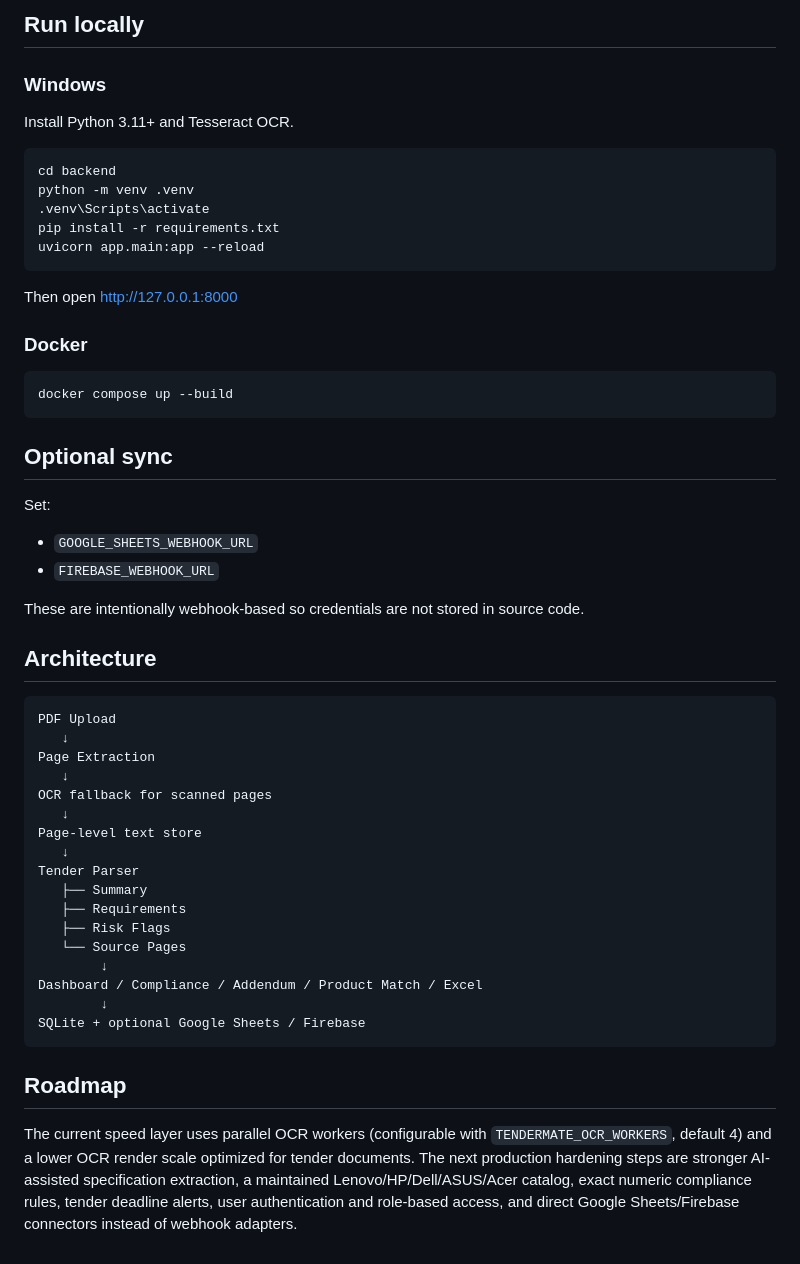
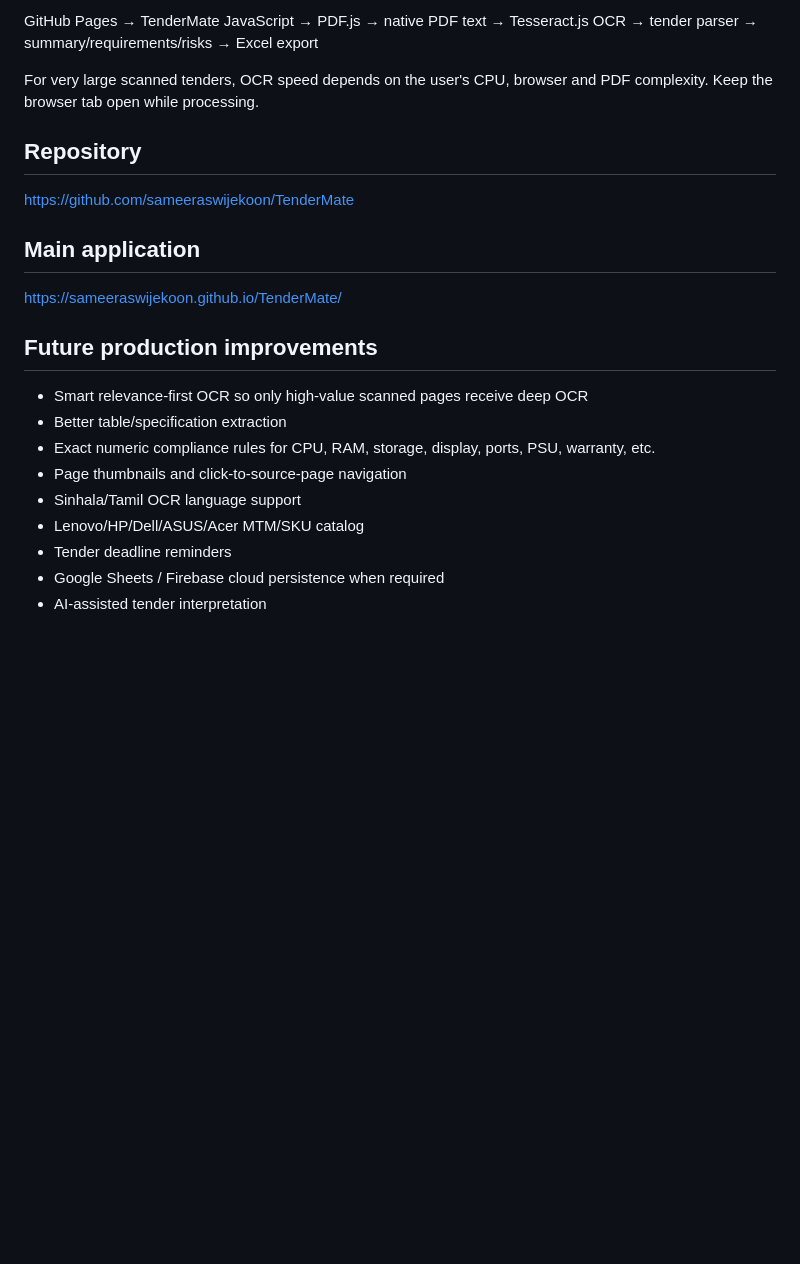
Before and after one commit to sameeraswijekoon/TenderMate, a Markdown page: README.md, the part around one of its changes. Rendered like a GitHub page; blank space fills up the shorter version.

````diff
--- a/README.md
+++ b/README.md
@@ -64,56 +67,24 @@ Optional Google Sheets and Firebase synchronization can be enabled with HTTPS we
 
-## Run locally
+GitHub Pages → TenderMate JavaScript → PDF.js → native PDF text → Tesseract.js OCR → tender parser → summary/requirements/risks → Excel export
 
-### Windows
+For very large scanned tenders, OCR speed depends on the user's CPU, browser and PDF complexity. Keep the browser tab open while processing.
 
-Install Python 3.11+ and Tesseract OCR.
+## Repository
 
-```bat
-cd backend
-python -m venv .venv
-.venv\Scripts\activate
-pip install -r requirements.txt
-uvicorn app.main:app --reload
-```
+https://github.com/sameeraswijekoon/TenderMate
 
-Then open http://127.0.0.1:8000
+## Main application
 
-### Docker
+https://sameeraswijekoon.github.io/TenderMate/
 
-```bash
-docker compose up --build
-```
+## Future production improvements
 
-## Optional sync
-
-Set:
-- `GOOGLE_SHEETS_WEBHOOK_URL`
-- `FIREBASE_WEBHOOK_URL`
-
-These are intentionally webhook-based so credentials are not stored in source code.
-
-## Architecture
-
-```
-PDF Upload
-   ↓
-Page Extraction
-   ↓
-OCR fallback for scanned pages
-   ↓
-Page-level text store
-   ↓
-Tender Parser
-   ├── Summary
-   ├── Requirements
-   ├── Risk Flags
-   └── Source Pages
-        ↓
-Dashboard / Compliance / Addendum / Product Match / Excel
-        ↓
-SQLite + optional Google Sheets / Firebase
-```
-
-## Roadmap
-
-The current speed layer uses parallel OCR workers (configurable with `TENDERMATE_OCR_WORKERS`, default 4) and a lower OCR render scale optimized for tender documents. The next production hardening steps are stronger AI-assisted specification extraction, a maintained Lenovo/HP/Dell/ASUS/Acer catalog, exact numeric compliance rules, tender deadline alerts, user authentication and role-based access, and direct Google Sheets/Firebase connectors instead of webhook adapters.
+- Smart relevance-first OCR so only high-value scanned pages receive deep OCR
+- Better table/specification extraction
+- Exact numeric compliance rules for CPU, RAM, storage, display, ports, PSU, warranty, etc.
+- Page thumbnails and click-to-source-page navigation
+- Sinhala/Tamil OCR language support
+- Lenovo/HP/Dell/ASUS/Acer MTM/SKU catalog
+- Tender deadline reminders
+- Google Sheets / Firebase cloud persistence when required
+- AI-assisted tender interpretation
````
Also changed, not shown: other parts of README.md (+39 -36 lines).
